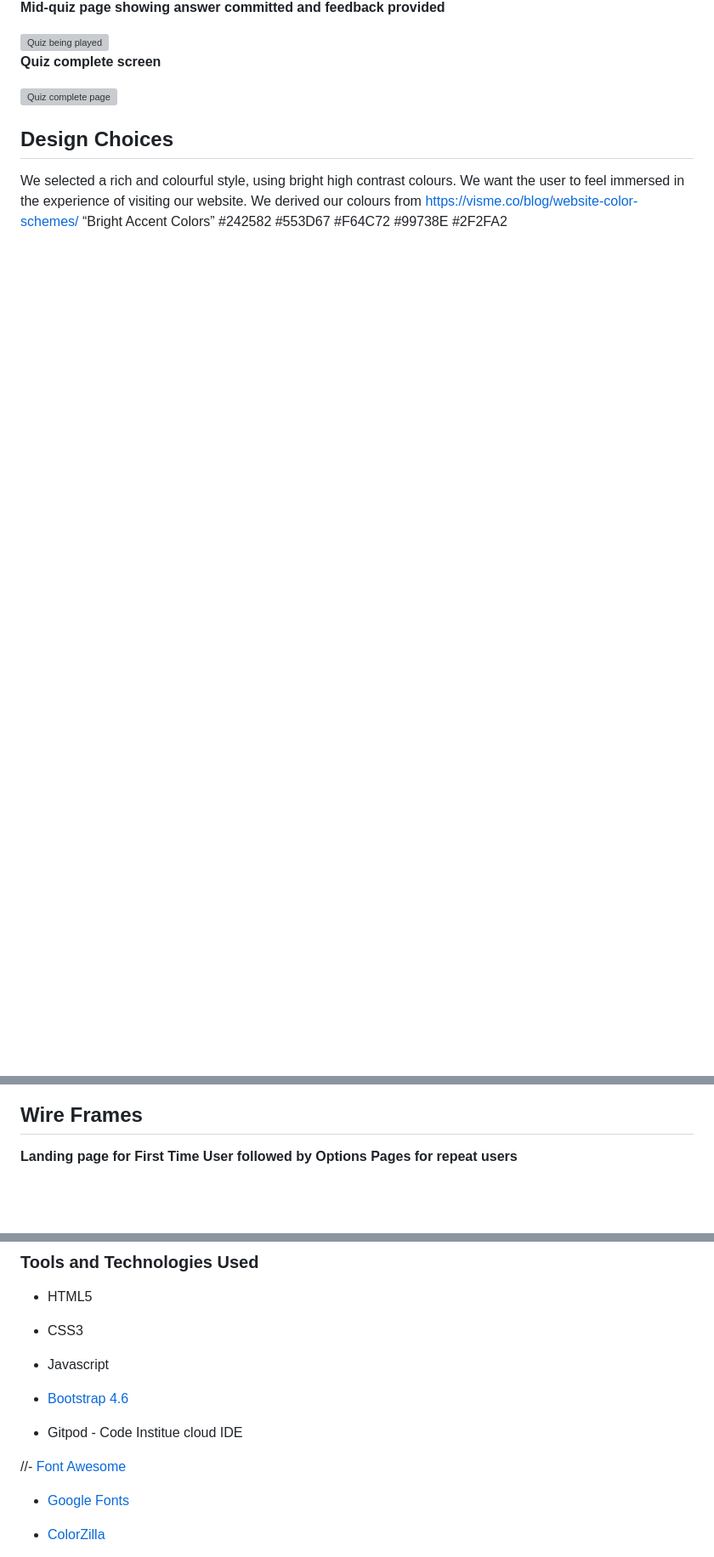
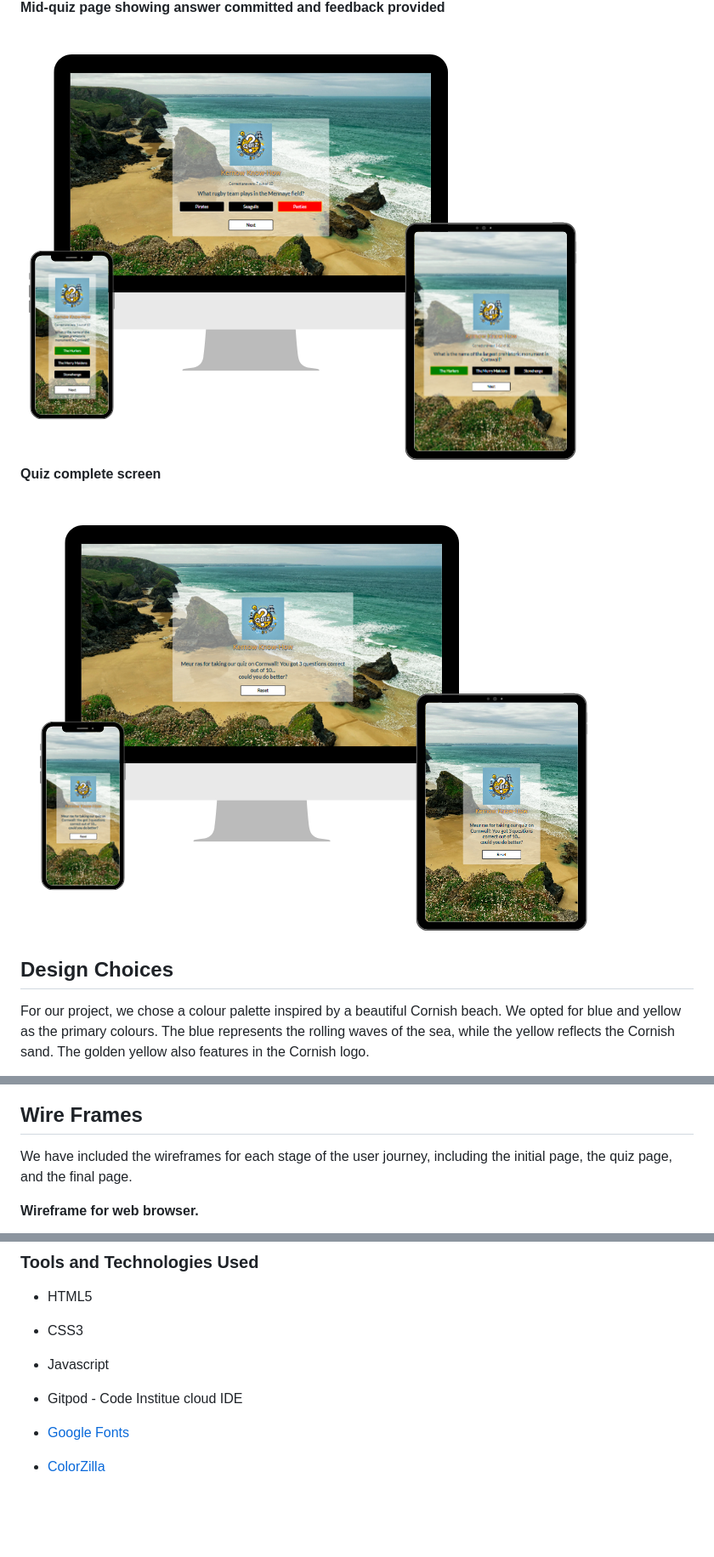
Before and after one commit to els-390/CI-Hackathon1-QuizProject, a Markdown page: README.md, 3 parts joined by grey strips. Shown at 85% size. Rendered like a GitHub page; blank space fills up the shorter version; grey boxes are pictures that could not be loaded.

```diff
--- a/README.md
+++ b/README.md
@@ -79,19 +72,13 @@ In order to provide a better user experience on a smaller screen the answer butt
 
 <strong>Mid-quiz page showing answer committed and feedback provided</strong>
 
-<img src="assets/images/readMeImages/quizpage/quizpage2.png" alt="Quiz being played">
+<img src="assets/images/Readme/Quiz page.png" alt="Quiz being played">
 
 <strong>Quiz complete screen</strong>
 
-<img src="assets/images/readMeImages/quizpage/quizcomplete.png" alt="Quiz complete page">
+<img src="assets/images/Readme/End screen.png" alt="Quiz complete page">
 
 ## Design Choices
 
-We selected a rich and colourful style, using bright high contrast colours. We want the user to feel immersed in the experience of visiting our website. We derived our colours from https://visme.co/blog/website-color-schemes/
-“Bright Accent Colors”
-#242582
-#553D67
-#F64C72
-#99738E
-#2F2FA2
+For our project, we chose a colour palette inspired by a beautiful Cornish beach. We opted for blue and yellow as the primary colours. The blue represents the rolling waves of the sea, while the yellow reflects the Cornish sand. The golden yellow also features in the Cornish logo.
 
@@ -99,6 +86,7 @@ We selected the font style Poppins 'https://fonts.googleapis.com/css2?family=Pop
 
 ## Wire Frames
 
+We have included the wireframes for each stage of the user journey, including the initial page, the quiz page, and the final page.
 
-<strong>Landing page for First Time User followed by Options Pages for repeat users<br></strong>
+<strong>Wireframe for web browser. <br></strong>
 
@@ -318,11 +285,7 @@ We ensured that we provided wireframes to cover all the different stages of user
 
 - Javascript
 
-- [Bootstrap 4.6](https://getbootstrap.com/docs/4.6/getting-started/introduction/)
-
 - Gitpod - Code Institue cloud IDE
-
-//- [Font Awesome](fontawesome.com)
 
 - [Google Fonts](fonts.google.com)
 
```
Also changed, not shown: other parts of README.md (+59 -95 lines).
